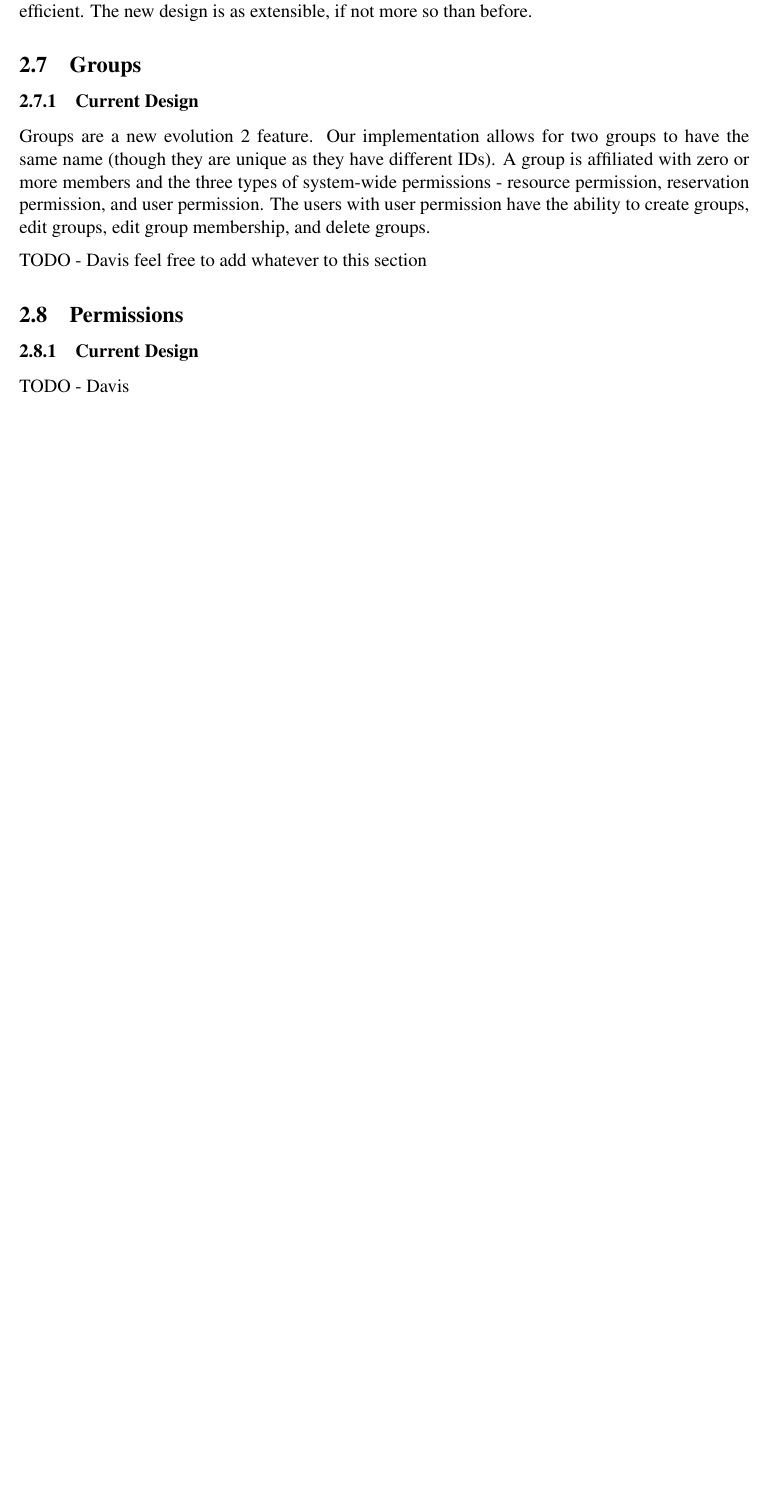
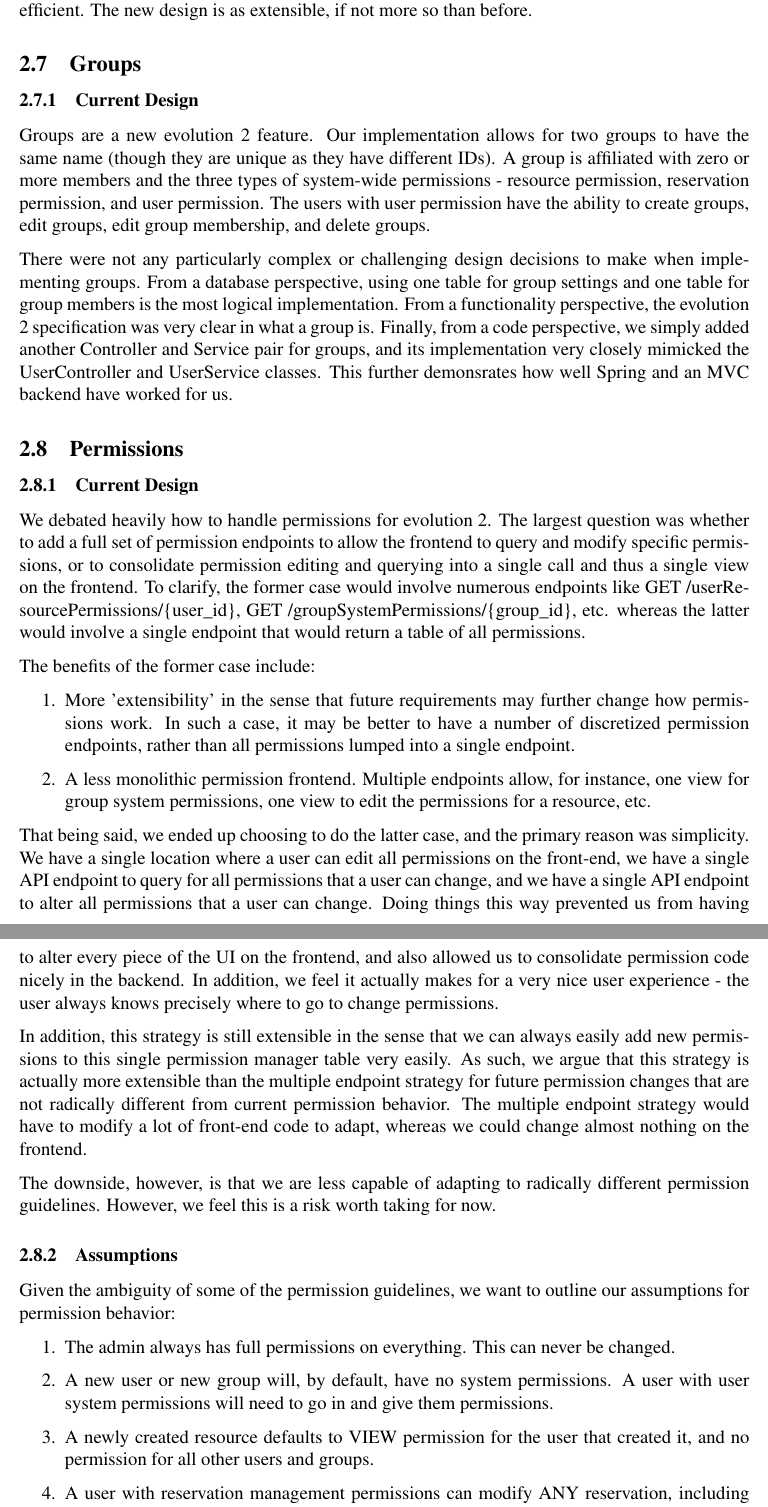
Before and after one commit to kevinkdo/resource-planner, a LaTeX document (doc/ev2/ev2_writeup.tex): part of page 6 of 17 before the commit and two parts of pages 6 and 7 of 18 after it, the two joined at a grey line, cut so that both start at the same text, the shorter picture padded with empty space. Compiled offline with pdfLaTeX.

Commit message:
Permissions

```diff
--- a/doc/ev2/ev2_writeup.tex
+++ b/doc/ev2/ev2_writeup.tex
@@ -134,11 +129,35 @@ This design allowed us to make changes to a module much more quickly, as we didn
 \subsubsection{Current Design}
 Groups are a new evolution 2 feature. Our implementation allows for two groups to have the same name (though they are unique as they have different IDs). A group is affiliated with zero or more members and the three types of system-wide permissions - resource permission, reservation permission, and user permission. The users with user permission have the ability to create groups, edit groups, edit group membership, and delete groups.
 
-TODO - Davis feel free to add whatever to this section
+There were not any particularly complex or challenging design decisions to make when implementing groups. From a database perspective, using one table for group settings and one table for group members is the most logical implementation. From a functionality perspective, the evolution 2 specification was very clear in what a group is. Finally, from a code perspective, we simply added another Controller and Service pair for groups, and its implementation very closely mimicked the UserController and UserService classes. This further demonsrates how well Spring and an MVC backend have worked for us.
+
 
 \subsection{Permissions}
 \subsubsection{Current Design}
-TODO - Davis
+We debated heavily how to handle permissions for evolution 2. The largest question was whether to add a full set of permission endpoints to allow the frontend to query and modify specific permissions, or to consolidate permission editing and querying into a single call and thus a single view on the frontend. To clarify, the former case would involve numerous endpoints like GET /userResourcePermissions/\{user\_id\}, GET /groupSystemPermissions/\{group\_id\}, etc. whereas the latter would involve a single endpoint that would return a table of all permissions.
+
+The benefits of the former case include:
+\begin{enumerate}
+    \item More 'extensibility' in the sense that future requirements may further change how permissions work. In such a case, it may be better to have a number of discretized permission endpoints, rather than all permissions lumped into a single endpoint.
+    \item A less monolithic permission frontend. Multiple endpoints allow, for instance, one view for group system permissions, one view to edit the permissions for a resource, etc.
+\end{enumerate}
+
+That being said, we ended up choosing to do the latter case, and the primary reason was simplicity. We have a single location where a user can edit all permissions on the front-end, we have a single API endpoint to query for all permissions that a user can change, and we have a single API endpoint to alter all permissions that a user can change. Doing things this way prevented us from having to alter every piece of the UI on the frontend, and also allowed us to consolidate permission code nicely in the backend. In addition, we feel it actually makes for a very nice user experience - the user always knows precisely where to go to change permissions.
+
+In addition, this strategy is still extensible in the sense that we can always easily add new permissions to this single permission manager table very easily. As such, we argue that this strategy is actually more extensible than the multiple endpoint strategy for future permission changes that are not radically different from current permission behavior. The multiple endpoint strategy would have to modify a lot of front-end code to adapt, whereas we could change almost nothing on the frontend.
+
+The downside, however, is that we are less capable of adapting to radically different permission guidelines. However, we feel this is a risk worth taking for now.
+
+\subsubsection{Assumptions}
+Given the ambiguity of some of the permission guidelines, we want to outline our assumptions for permission behavior:
+\begin{enumerate}
+    \item The admin always has full permissions on everything. This can never be changed.
+    \item A new user or new group will, by default, have no system permissions. A user with user system permissions will need to go in and give them permissions.
+    \item A newly created resource defaults to VIEW permission for the user that created it, and no permission for all other users and groups.
+    \item A user with reservation management permissions can modify ANY reservation, including reservations for resources that the user does not himself have view or reserve access for. That being said, a user with reservation management permissions can not break any permission constraints when modifying a reservation (as an example, a user with reservation management permissions could not edit a reservation such that the edited reservation pairs a user with a resource that user does not have reserve access for).
+\end{enumerate}
+
+
 
 \section{REST API}
 \label{sec:REST}
```
Also changed, not shown: doc/ev2/ev2_writeup.tex (11 more changed lines).
